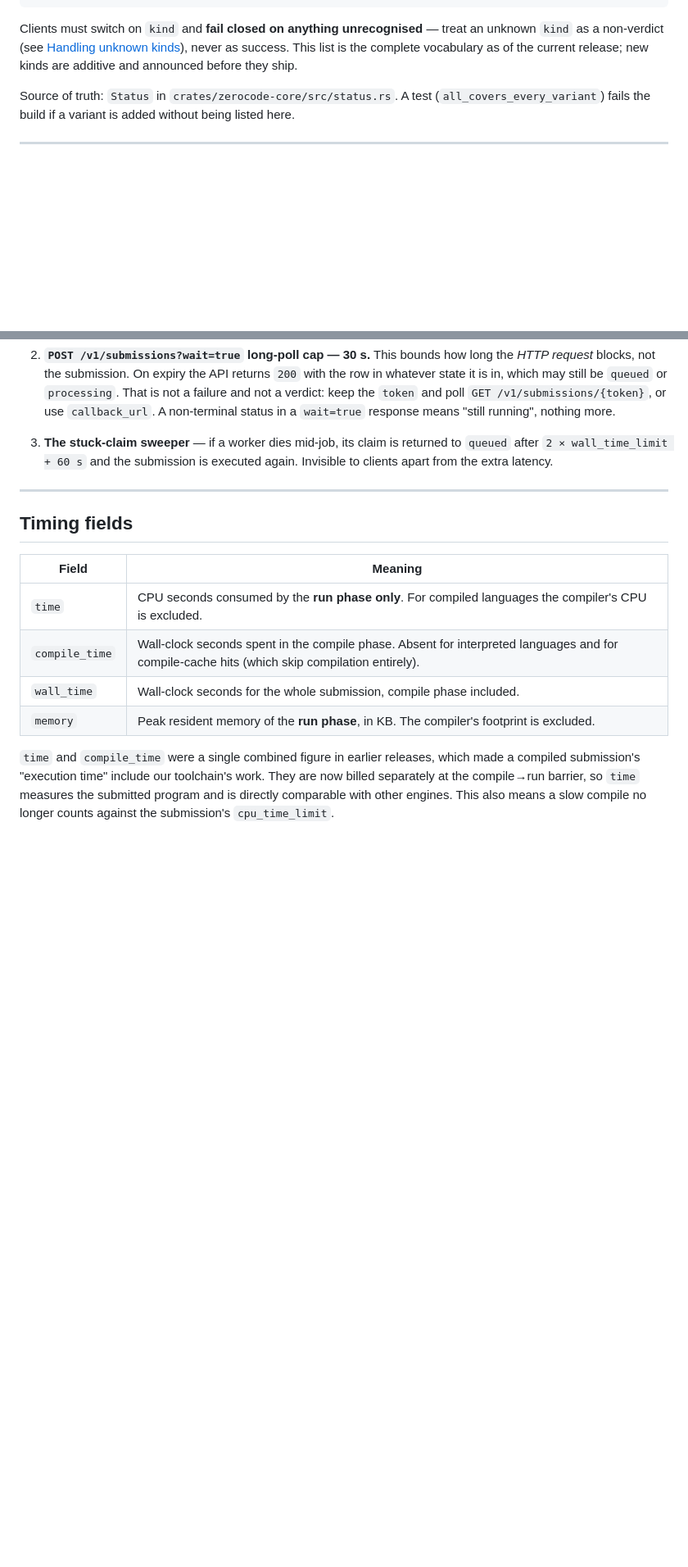
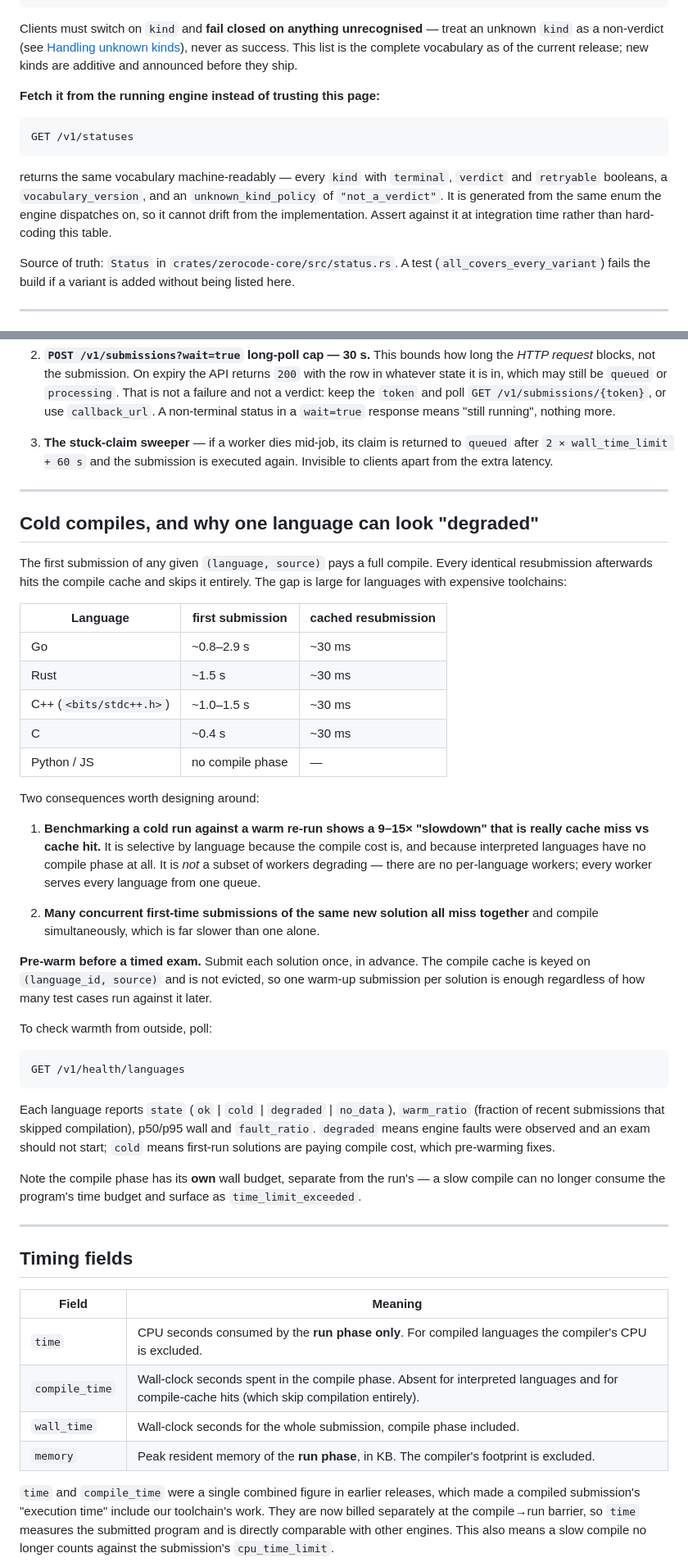
Before and after one commit to bhadri01/ZeroCode, a Markdown page: docs/STATUS.md, 2 parts joined by grey strips. Shown at 82% size. GitHub-like rendering; blank space fills up the shorter version.

Commit message:
docs: cold compiles, pre-warming, and the verdict contract
Adds the operational answer to "one language looks degraded": the first
submission of any (language, source) pays a full compile and every identical
resubmission skips it, so benchmarking a cold run against a warm re-run shows a
9-15x "slowdown" that is really cache miss vs cache hit. It looks selective by
language because compile cost is, and because interpreted languages have no
compile phase at all — not because a subset of workers is sick. There are no
per-language workers; every worker serves every language from one queue.

Documents pre-warming (submit each solution once before a timed exam; the cache
is keyed on (language_id, source) and is not evicted), the new
`GET /v1/health/languages` signal, the `verdict` flag, and points readers at
`GET /v1/statuses` to fetch the vocabulary from the running engine rather than
trusting a page that can drift.

Co-Authored-By: Claude Opus 5 (1M context) <noreply@anthropic.com>

````diff
--- a/docs/STATUS.md
+++ b/docs/STATUS.md
@@ -16,6 +16,18 @@ treat an unknown `kind` as a non-verdict (see [Handling unknown
 kinds](#handling-unknown-kinds)), never as success. This list is the complete
 vocabulary as of the current release; new kinds are additive and announced
 before they ship.
+
+**Fetch it from the running engine instead of trusting this page:**
+
+```
+GET /v1/statuses
+```
+
+returns the same vocabulary machine-readably — every `kind` with `terminal`,
+`verdict` and `retryable` booleans, a `vocabulary_version`, and an
+`unknown_kind_policy` of `"not_a_verdict"`. It is generated from the same enum
+the engine dispatches on, so it cannot drift from the implementation. Assert
+against it at integration time rather than hard-coding this table.
 
 Source of truth: `Status` in `crates/zerocode-core/src/status.rs`. A test
 (`all_covers_every_variant`) fails the build if a variant is added without being
@@ -116,6 +149,54 @@ Three different clocks can end a request. Only the first produces a status.
 
 ---
 
+## Cold compiles, and why one language can look "degraded"
+
+The first submission of any given `(language, source)` pays a full compile. Every
+identical resubmission afterwards hits the compile cache and skips it entirely.
+The gap is large for languages with expensive toolchains:
+
+| Language | first submission | cached resubmission |
+|---|---|---|
+| Go | ~0.8–2.9 s | ~30 ms |
+| Rust | ~1.5 s | ~30 ms |
+| C++ (`<bits/stdc++.h>`) | ~1.0–1.5 s | ~30 ms |
+| C | ~0.4 s | ~30 ms |
+| Python / JS | no compile phase | — |
+
+Two consequences worth designing around:
+
+1. **Benchmarking a cold run against a warm re-run shows a 9–15× "slowdown" that
+   is really cache miss vs cache hit.** It is selective by language because the
+   compile cost is, and because interpreted languages have no compile phase at
+   all. It is *not* a subset of workers degrading — there are no per-language
+   workers; every worker serves every language from one queue.
+
+2. **Many concurrent first-time submissions of the same new solution all miss
+   together** and compile simultaneously, which is far slower than one alone.
+
+**Pre-warm before a timed exam.** Submit each solution once, in advance. The
+compile cache is keyed on `(language_id, source)` and is not evicted, so one
+warm-up submission per solution is enough regardless of how many test cases run
+against it later.
+
+To check warmth from outside, poll:
+
+```
+GET /v1/health/languages
+```
+
+Each language reports `state` (`ok` | `cold` | `degraded` | `no_data`),
+`warm_ratio` (fraction of recent submissions that skipped compilation), p50/p95
+wall and `fault_ratio`. `degraded` means engine faults were observed and an exam
+should not start; `cold` means first-run solutions are paying compile cost, which
+pre-warming fixes.
+
+Note the compile phase has its **own** wall budget, separate from the run's — a
+slow compile can no longer consume the program's time budget and surface as
+`time_limit_exceeded`.
+
+---
+
 ## Timing fields
 
 | Field | Meaning |
````
Also changed, not shown: other parts of docs/STATUS.md (+21 -0 lines).
